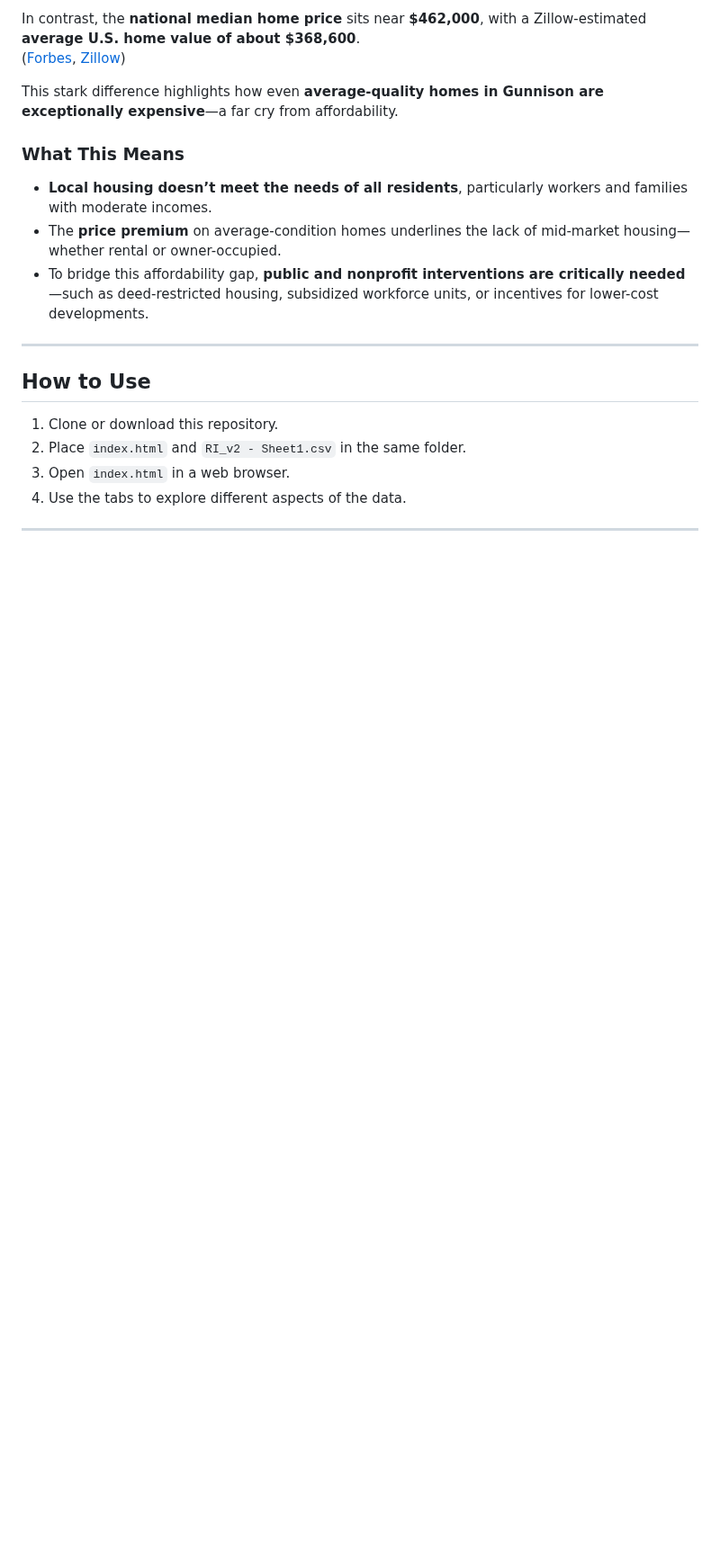
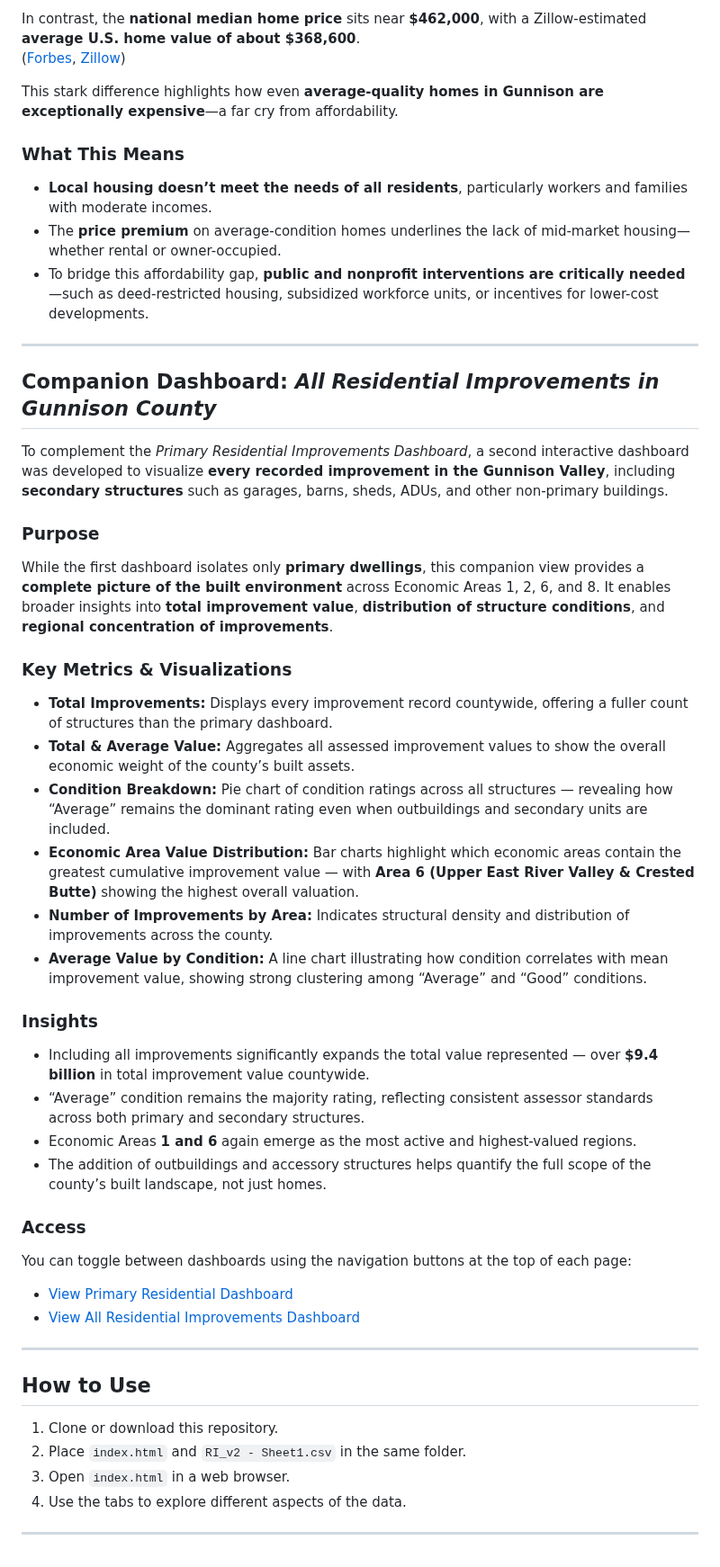
Before and after one commit to Eesterlein/gunnison-residential-condition, a Markdown page: README.md, the part around the change. Shown at 90% size. Drawn GitHub-style; blank space fills up the shorter version.

Commit message:
Update README.md
adding info about second dash

```diff
--- a/README.md
+++ b/README.md
@@ -165,6 +165,33 @@ This stark difference highlights how even **average-quality homes in Gunnison ar
 - To bridge this affordability gap, **public and nonprofit interventions are critically needed**—such as deed-restricted housing, subsidized workforce units, or incentives for lower-cost developments.
 
 ---
+## Companion Dashboard: *All Residential Improvements in Gunnison County*
+
+To complement the *Primary Residential Improvements Dashboard*, a second interactive dashboard was developed to visualize **every recorded improvement in the Gunnison Valley**, including **secondary structures** such as garages, barns, sheds, ADUs, and other non-primary buildings.
+
+### Purpose
+While the first dashboard isolates only **primary dwellings**, this companion view provides a **complete picture of the built environment** across Economic Areas 1, 2, 6, and 8. It enables broader insights into **total improvement value**, **distribution of structure conditions**, and **regional concentration of improvements**.
+
+### Key Metrics & Visualizations
+- **Total Improvements:** Displays every improvement record countywide, offering a fuller count of structures than the primary dashboard.
+- **Total & Average Value:** Aggregates all assessed improvement values to show the overall economic weight of the county’s built assets.
+- **Condition Breakdown:** Pie chart of condition ratings across all structures — revealing how “Average” remains the dominant rating even when outbuildings and secondary units are included.
+- **Economic Area Value Distribution:** Bar charts highlight which economic areas contain the greatest cumulative improvement value — with **Area 6 (Upper East River Valley & Crested Butte)** showing the highest overall valuation.
+- **Number of Improvements by Area:** Indicates structural density and distribution of improvements across the county.
+- **Average Value by Condition:** A line chart illustrating how condition correlates with mean improvement value, showing strong clustering among “Average” and “Good” conditions.
+
+### Insights
+- Including all improvements significantly expands the total value represented — over **$9.4 billion** in total improvement value countywide.
+- “Average” condition remains the majority rating, reflecting consistent assessor standards across both primary and secondary structures.
+- Economic Areas **1 and 6** again emerge as the most active and highest-valued regions.
+- The addition of outbuildings and accessory structures helps quantify the full scope of the county’s built landscape, not just homes.
+
+### Access
+You can toggle between dashboards using the navigation buttons at the top of each page:
+- [View Primary Residential Dashboard](index.html)
+- [View All Residential Improvements Dashboard](all_improvements.html)
+
+---------------------------------------------------------------------------------------------------
 
 ##  How to Use
 
```
